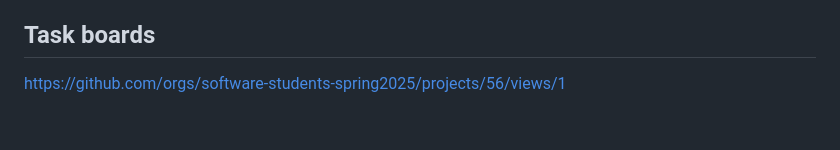
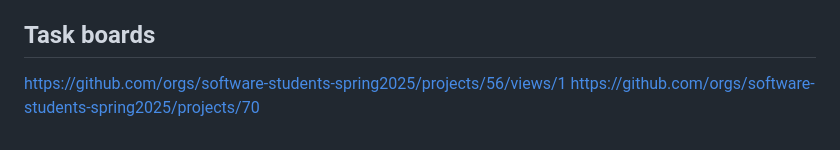
Before and after one commit to software-students-spring2025/web-app, a Markdown page: README.md, the part around the change. GitHub-like rendering.

Commit message:
Added Taskboard 2 for sprint 2

```diff
--- a/README.md
+++ b/README.md
@@ -76,3 +76,4 @@ https://github.com/software-students-spring2025/2-web-app-diet-coke/issues/
 ## Task boards
 
 https://github.com/orgs/software-students-spring2025/projects/56/views/1
+https://github.com/orgs/software-students-spring2025/projects/70
```
